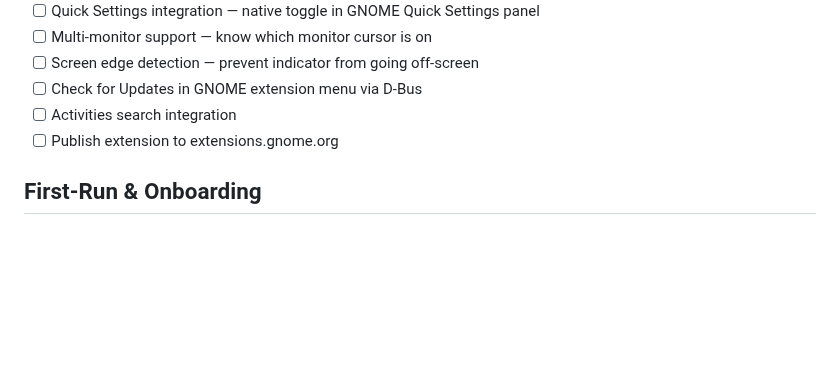
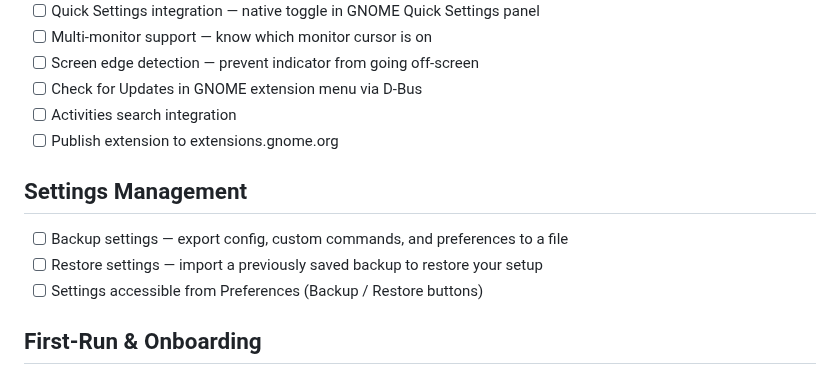
Before and after one commit to ronb1964/TalkType, a Markdown page: ROADMAP.md, the part around the change. GitHub-like rendering; blank space fills up the shorter version.

Commit message:
Add backup/restore settings to roadmap
Co-Authored-By: Claude Opus 4.6 (1M context) <noreply@anthropic.com>

```diff
--- a/ROADMAP.md
+++ b/ROADMAP.md
@@ -55,6 +55,12 @@ Future features, improvements, and expansion ideas. Check off items as they're i
 - [ ] Activities search integration
 - [ ] Publish extension to extensions.gnome.org
 
+## Settings Management
+
+- [ ] Backup settings — export config, custom commands, and preferences to a file
+- [ ] Restore settings — import a previously saved backup to restore your setup
+- [ ] Settings accessible from Preferences (Backup / Restore buttons)
+
 ## First-Run & Onboarding
 
 - [ ] Guided `/dev/uinput` permission setup with pkexec one-click fix
```
